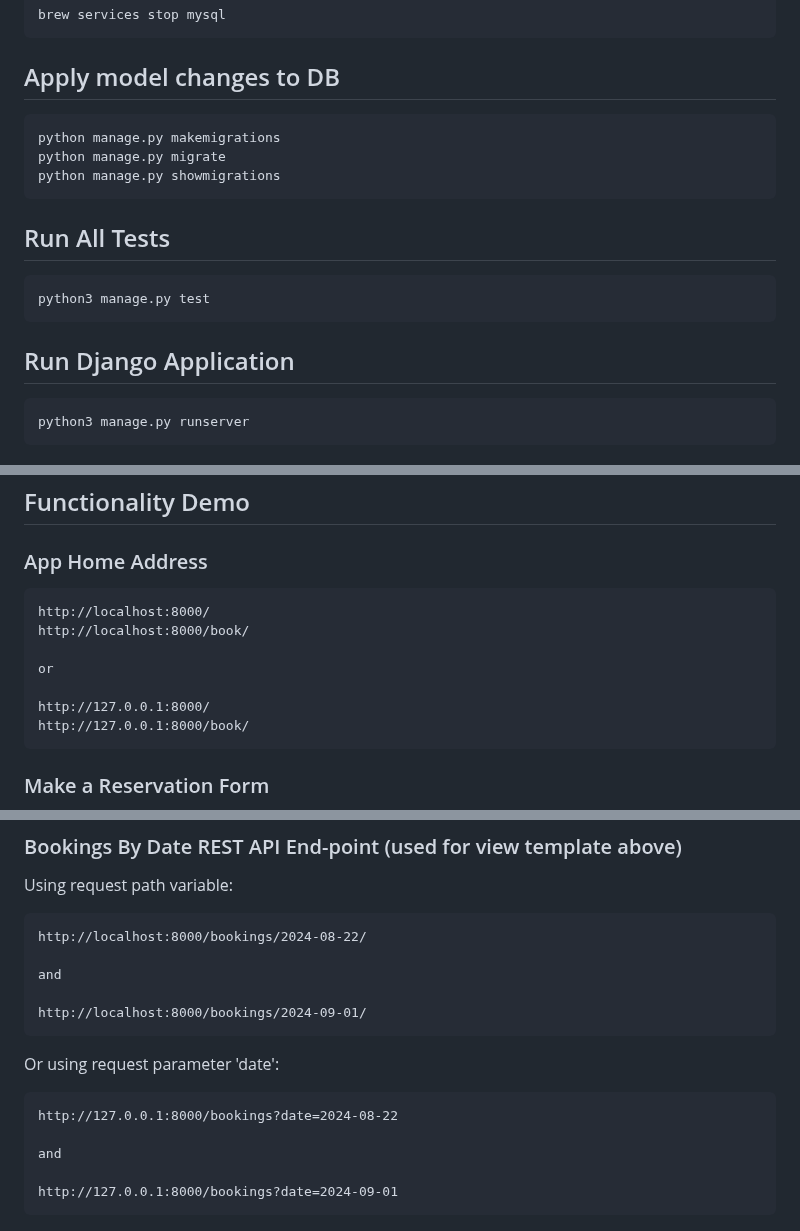
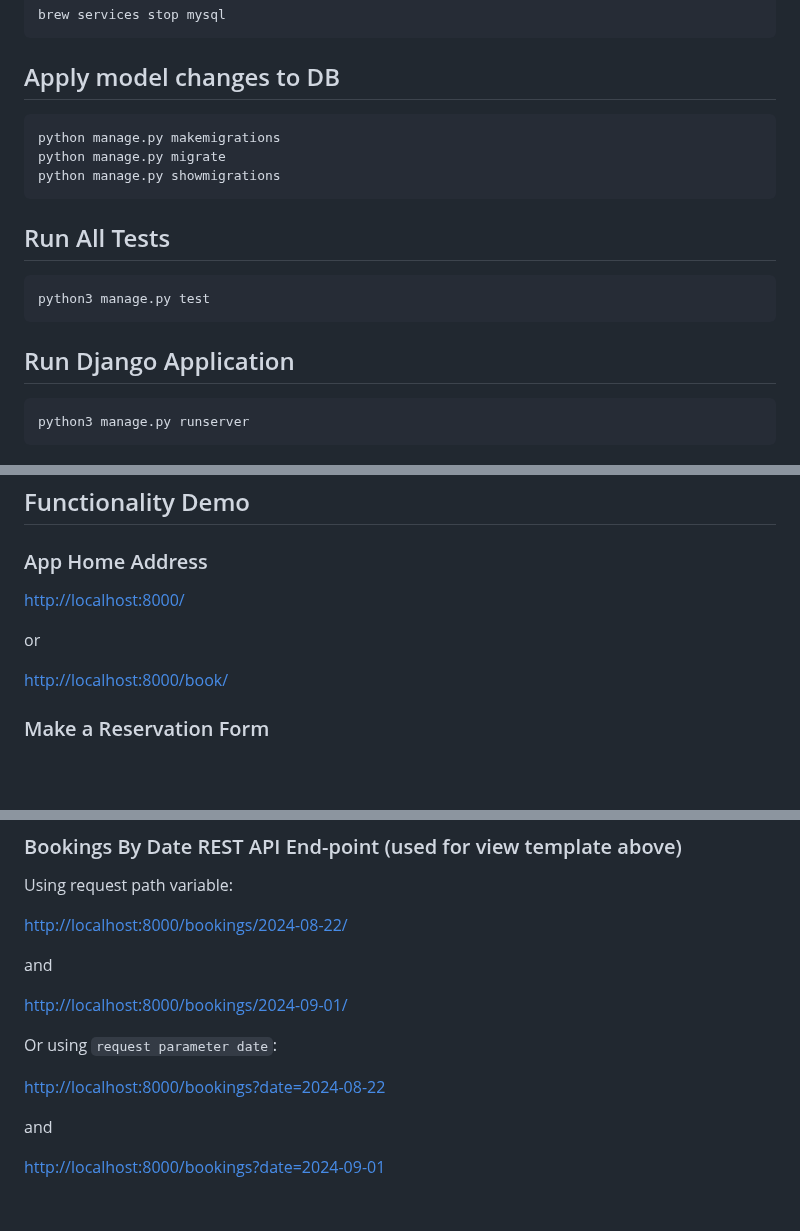
Before and after one commit to conorheffron/booking-sys, a Markdown page: README.md, 3 parts joined by grey strips. Drawn GitHub-style; blank space fills up the shorter version.

````diff
--- a/README.md
+++ b/README.md
@@ -31,19 +31,19 @@ brew services stop mysql
 ```
 
 ## Apply model changes to DB
-```
+```shell
 python manage.py makemigrations
 python manage.py migrate
 python manage.py showmigrations
 ```
 
 ## Run All Tests
-```
+```shell
 python3 manage.py test
 ```
 
 ## Run Django Application
-```
+```shell
 python3 manage.py runserver
 ```
 
@@ -59,15 +59,11 @@ Free to use icon image at: [lemon](https://www.flaticon.com/free-animated-icon/l
 ## Functionality Demo
 
 ###  App Home Address
-```
-http://localhost:8000/
-http://localhost:8000/book/
+[http://localhost:8000/](http://localhost:8000/)
 
 or
 
-http://127.0.0.1:8000/
-http://127.0.0.1:8000/book/
-```
+[http://localhost:8000/book/](http://localhost:8000/book/)
 
 ###  Make a Reservation Form
 ![reserve](./screenshots/reserve.png?raw=true "Make a Reservation")
@@ -83,21 +79,21 @@ http://127.0.0.1:8000/book/
 
 ###  Bookings By Date REST API End-point (used for view template above)
 Using request path variable:
-```
-http://localhost:8000/bookings/2024-08-22/
+
+[http://localhost:8000/bookings/2024-08-22/](http://localhost:8000/bookings/2024-08-22/)
 
 and
 
-http://localhost:8000/bookings/2024-09-01/
-```
-Or using request parameter 'date':
-```
-http://127.0.0.1:8000/bookings?date=2024-08-22
+[http://localhost:8000/bookings/2024-09-01/](http://localhost:8000/bookings/2024-09-01/)
+
+Or using `request parameter date`:
+
+[http://localhost:8000/bookings?date=2024-08-22](http://localhost:8000/bookings?date=2024-08-22)
 
 and
 
-http://127.0.0.1:8000/bookings?date=2024-09-01
-```
+[http://localhost:8000/bookings?date=2024-09-01](http://localhost:8000/bookings?date=2024-09-01)
+
 
 
 ![postman](./screenshots/postman.png?raw=true "Postman GET Bookings Request")
````
Also changed, not shown: other parts of README.md (+1 -3 lines).
